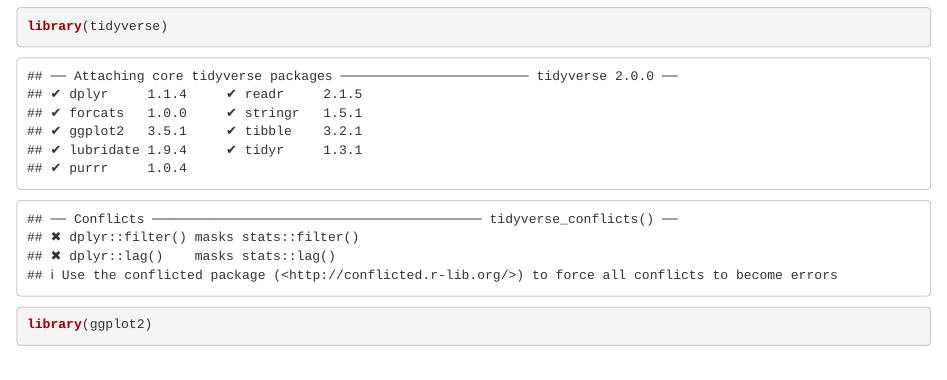
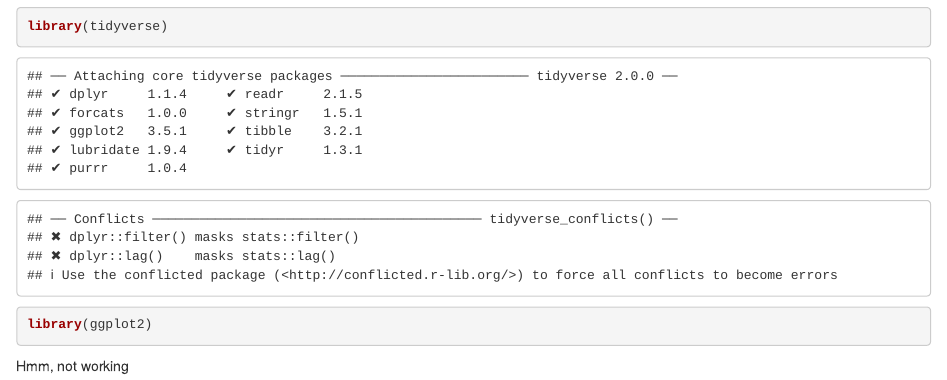
Before and after one commit to ohbern20/Homework-20, an R Markdown document (Code/Homework-20.Rmd): the page in a window 1100 px wide, from 210 px down. Rendered offline with R 4.5, knitr and Pandoc, with nearby package versions.

Commit message:
Try again

````diff
--- a/Code/Homework-20.Rmd
+++ b/Code/Homework-20.Rmd
@@ -11,3 +11,6 @@ library(here)
 library(tidyverse)
 library(ggplot2)
 ```
+
+
+Hmm, not working
````
